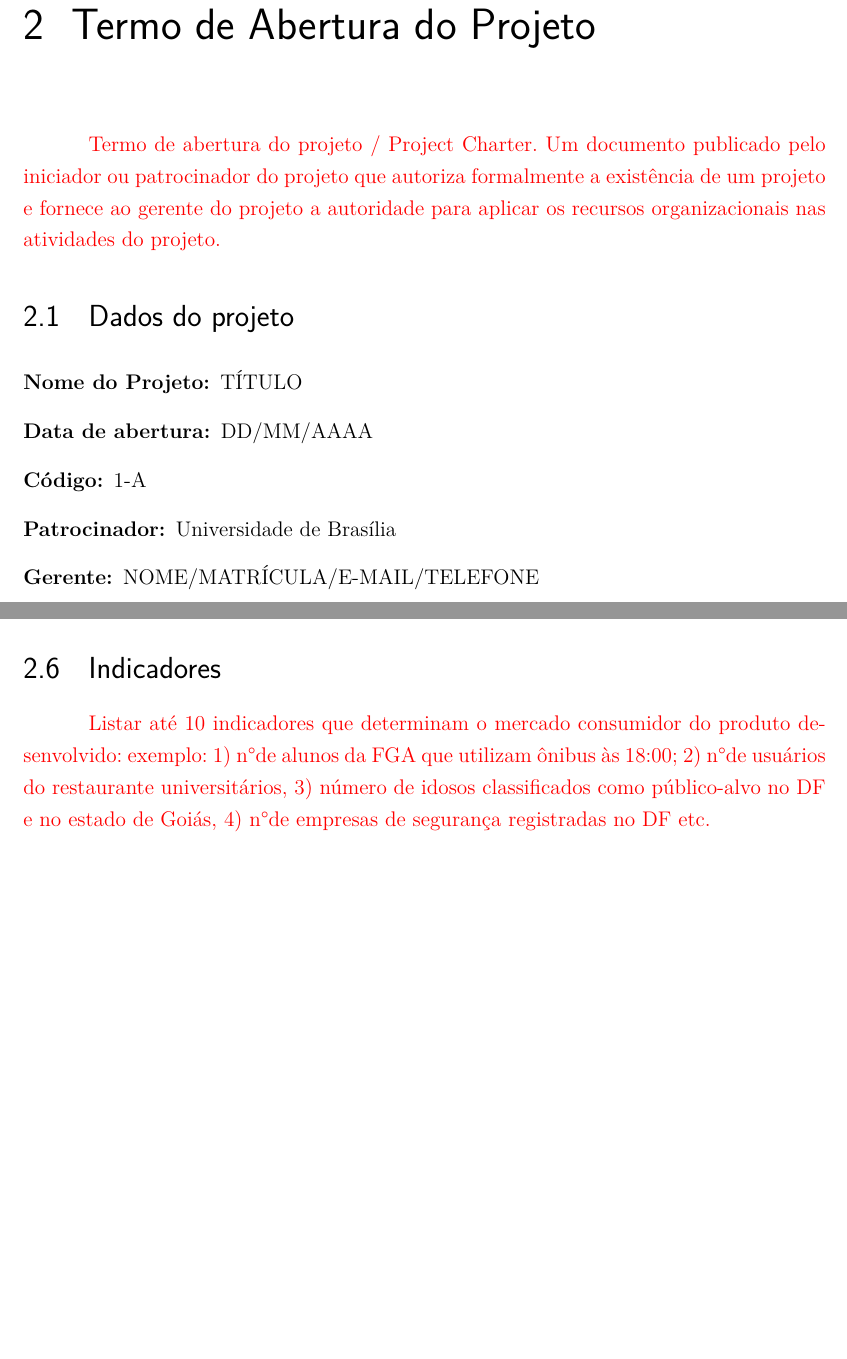
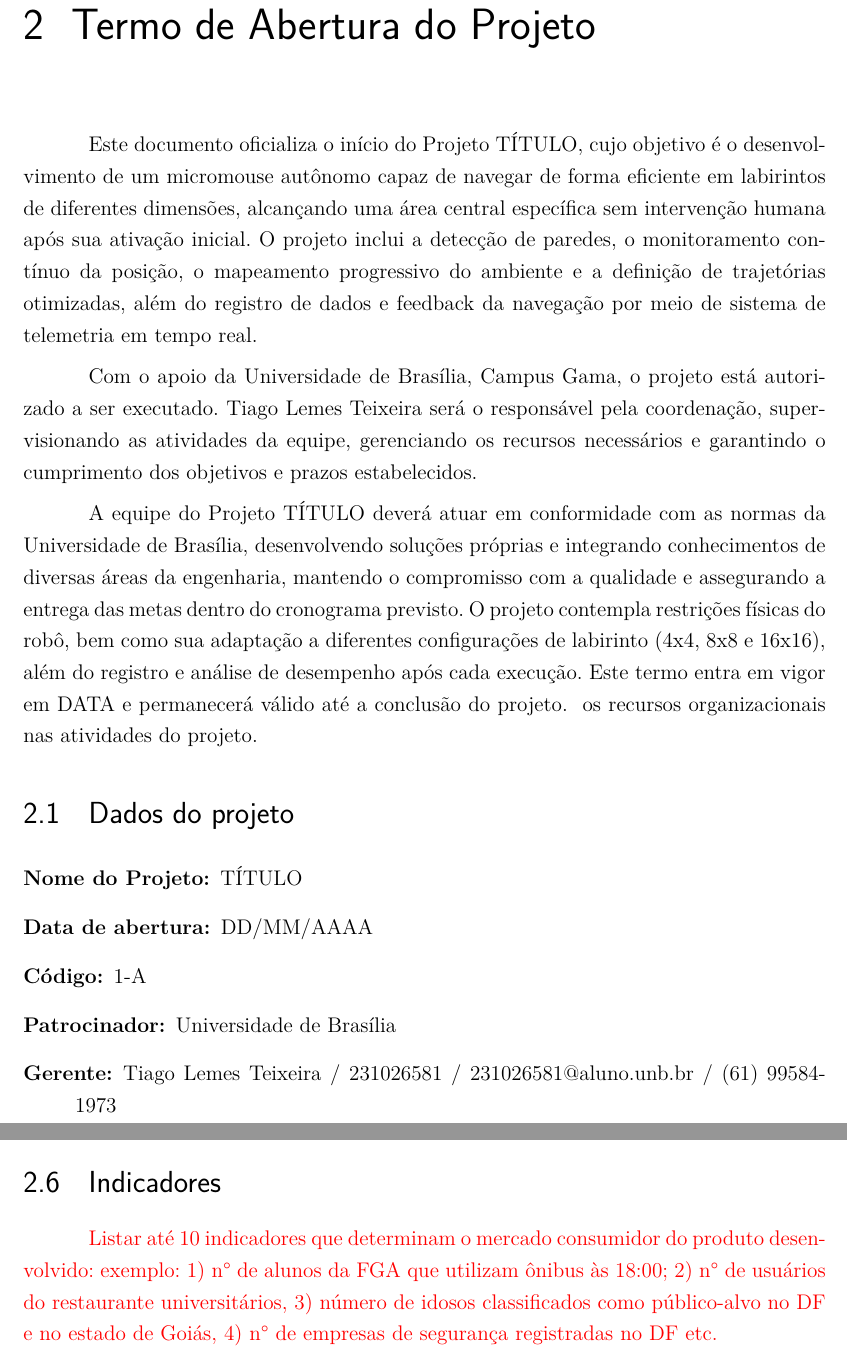
Before and after one commit to fcte-pi1/2026_1_PI1_Grupo01_Diogo, a LaTeX thesis (docs/relatorio/relatorio.tex, which reads docs/relatorio/editaveis/04_termodeaberturadoprojeto.tex): two parts of pages 12 and 13 of 32 before the commit and two parts of pages 12 and 14 of 33 after it, joined at a grey line, cut so that both start at the same text, the shorter picture padded with empty space. Compiled offline with pdfLaTeX.

Commit message:
Atualização do Termo de Abertura do Projeto 04_termodeaberturadiprojeto.tex

```diff
--- a/docs/relatorio/editaveis/04_termodeaberturadoprojeto.tex
+++ b/docs/relatorio/editaveis/04_termodeaberturadoprojeto.tex
@@ -1,6 +1,19 @@
 \chapter{Termo de Abertura do Projeto}
 
-\textcolor{red}{Termo de abertura do projeto / Project Charter. Um documento publicado pelo iniciador ou patrocinador do projeto que autoriza formalmente a existência de um projeto e fornece ao gerente do projeto a autoridade para aplicar os recursos organizacionais nas atividades do projeto.}
+\textcolor{black}{
+Este documento oficializa o início do Projeto TÍTULO, cujo objetivo é o desenvolvimento de um micromouse autônomo capaz de navegar de forma eficiente em labirintos de diferentes dimensões, alcançando uma área central específica sem intervenção humana após sua ativação inicial. O projeto inclui a detecção de paredes, o monitoramento contínuo da posição, o mapeamento progressivo do ambiente e a definição de trajetórias otimizadas, além do registro de dados e feedback da navegação por meio de sistema de telemetria em tempo real.
+}
+
+
+\textcolor{black}{
+Com o apoio da Universidade de Brasília, Campus Gama, o projeto está autorizado a ser executado. Tiago Lemes Teixeira será o responsável pela coordenação, supervisionando as atividades da equipe, gerenciando os recursos necessários e garantindo o cumprimento dos objetivos e prazos estabelecidos.
+}
+
+
+\textcolor{black}{
+A equipe do Projeto TÍTULO deverá atuar em conformidade com as normas da Universidade de Brasília, desenvolvendo soluções próprias e integrando conhecimentos de diversas áreas da engenharia, mantendo o compromisso com a qualidade e assegurando a entrega das metas dentro do cronograma previsto. O projeto contempla restrições físicas do robô, bem como sua adaptação a diferentes configurações de labirinto (4x4, 8x8 e 16x16), além do registro e análise de desempenho após cada execução. Este termo entra em vigor em DATA e permanecerá válido até a conclusão do projeto.
+}
+os recursos organizacionais nas atividades do projeto.}
 
 \section{Dados do projeto}
 \begin{description}
@@ -9,7 +22,7 @@
     \item [Código:] 1-A
     \item [Patrocinador:] Universidade de Brasília
     % \item [Responsável:] ???
-    \item [Gerente:] NOME/MATRÍCULA/E-MAIL/TELEFONE
+    \item [Gerente:] Tiago Lemes Teixeira / 231026581 / 231026581@aluno.unb.br / (61) 99584-1973
 \end{description}
 
 \section{Objetivos}
@@ -38,7 +51,7 @@ possível de ser medido por meio de um ou mais indicadores;
 
 \section{Indicadores}
 
-\textcolor{red}{Listar até 10 indicadores que determinam o mercado consumidor do produto desenvolvido: exemplo: 1) n\textdegree de alunos da FGA que utilizam ônibus às 18:00; 2) n\textdegree de usuários do restaurante universitários, 3) número de idosos classificados como público-alvo no DF e no estado de Goiás, 4) n\textdegree de empresas de segurança registradas no DF etc.}
+\textcolor{red}{Listar até 10 indicadores que determinam o mercado consumidor do produto desenvolvido: exemplo: 1) n° de alunos da FGA que utilizam ônibus às 18:00; 2) n° de usuários do restaurante universitários, 3) número de idosos classificados como público-alvo no DF e no estado de Goiás, 4) n° de empresas de segurança registradas no DF etc.}
 % \section{Aprovações}
 
 % \begin{tabular}{ l l }
```
